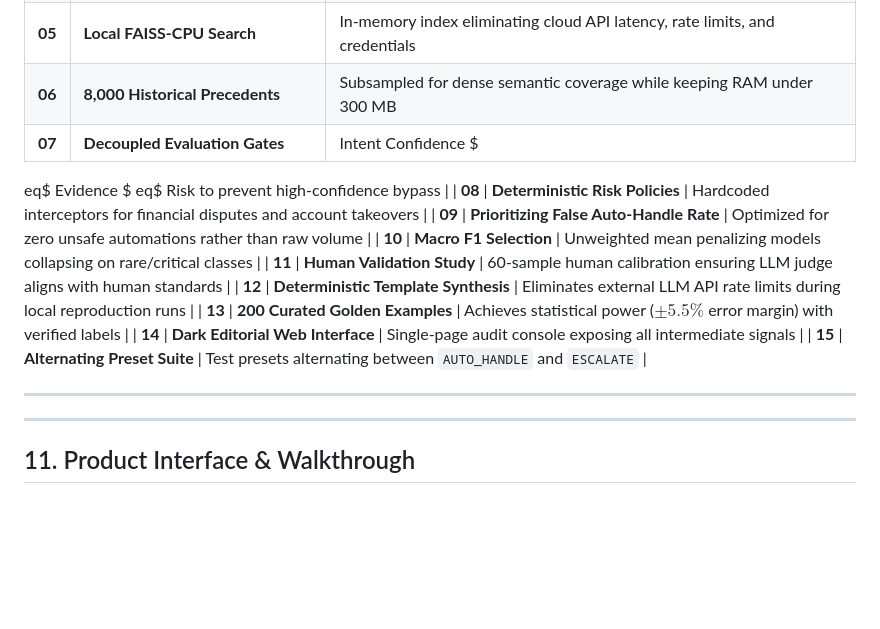
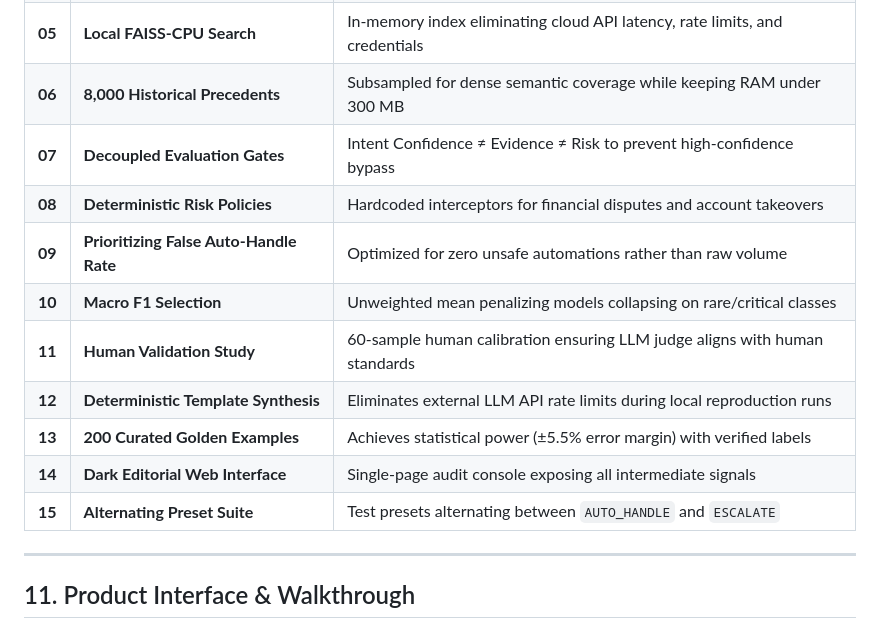
Before and after one commit to Vaishnavidasyam/hiver-ai-support-agent, a Markdown page: README.md, the part around the change. Drawn GitHub-style; blank space fills up the shorter version.

Commit message:
Revise README for clarity and project details
Updated project description and structure in README.md to provide clearer overview and instructions.

```diff
--- a/README.md
+++ b/README.md
@@ -274,19 +274,15 @@ Five representative failure modes were observed during benchmark evaluation ([`r
 | **04** | **Explicit `unknown_ambiguous` Class** | Created dedicated intent sink to prevent nearest-neighbor forced classification |
 | **05** | **Local FAISS-CPU Search** | In-memory index eliminating cloud API latency, rate limits, and credentials |
 | **06** | **8,000 Historical Precedents** | Subsampled for dense semantic coverage while keeping RAM under 300 MB |
-| **07** | **Decoupled Evaluation Gates** | Intent Confidence $
-eq$ Evidence $
-eq$ Risk to prevent high-confidence bypass |
+| **07** | **Decoupled Evaluation Gates** | Intent Confidence ≠ Evidence ≠ Risk to prevent high-confidence bypass |
 | **08** | **Deterministic Risk Policies** | Hardcoded interceptors for financial disputes and account takeovers |
 | **09** | **Prioritizing False Auto-Handle Rate** | Optimized for zero unsafe automations rather than raw volume |
 | **10** | **Macro F1 Selection** | Unweighted mean penalizing models collapsing on rare/critical classes |
 | **11** | **Human Validation Study** | 60-sample human calibration ensuring LLM judge aligns with human standards |
 | **12** | **Deterministic Template Synthesis** | Eliminates external LLM API rate limits during local reproduction runs |
-| **13** | **200 Curated Golden Examples** | Achieves statistical power ($\pm 5.5\%$ error margin) with verified labels |
+| **13** | **200 Curated Golden Examples** | Achieves statistical power (±5.5% error margin) with verified labels |
 | **14** | **Dark Editorial Web Interface** | Single-page audit console exposing all intermediate signals |
 | **15** | **Alternating Preset Suite** | Test presets alternating between `AUTO_HANDLE` and `ESCALATE` |
-
----
 
 ---
 
```
